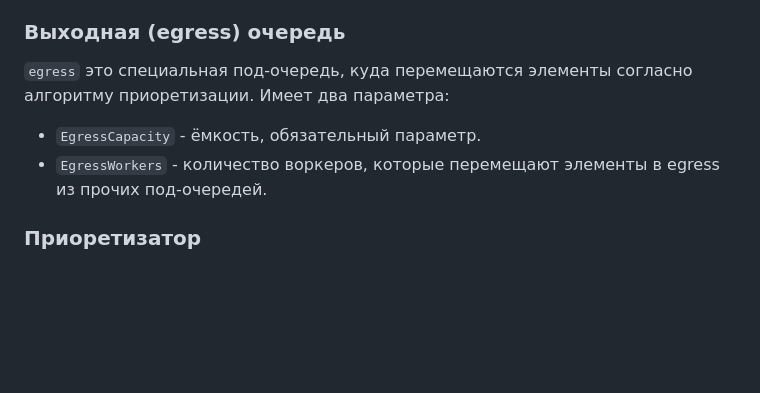
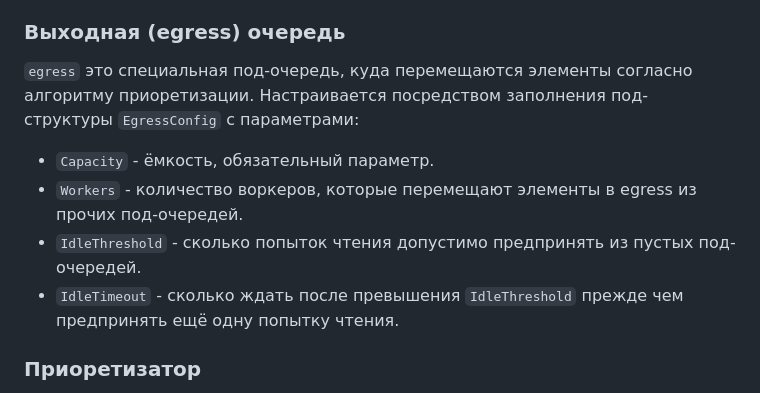
Before and after one commit to koykov/queue, a Markdown page: qos/readme.ru.md, the part around the change. Rendered like a GitHub page; blank space fills up the shorter version.

Commit message:
QoS: update readme.

```diff
--- a/qos/readme.ru.md
+++ b/qos/readme.ru.md
@@ -33,9 +33,12 @@ conf := Config{
 
 ### Выходная (egress) очередь
 
-`egress` это специальная под-очередь, куда перемещаются элементы согласно алгоритму приоретизации. Имеет два параметра:
-* `EgressCapacity` - ёмкость, обязательный параметр.
-* `EgressWorkers` - количество воркеров, которые перемещают элементы в egress из прочих под-очередей.
+`egress` это специальная под-очередь, куда перемещаются элементы согласно алгоритму приоретизации. Настраивается
+посредством заполнения под-структуры `EgressConfig` с параметрами:
+* `Capacity` - ёмкость, обязательный параметр.
+* `Workers` - количество воркеров, которые перемещают элементы в egress из прочих под-очередей.
+* `IdleThreshold` - сколько попыток чтения допустимо предпринять из пустых под-очередей.
+* `IdleTimeout` - сколько ждать после превышения `IdleThreshold` прежде чем предпринять ещё одну попытку чтения.
 
 ### Приоретизатор
 
```
